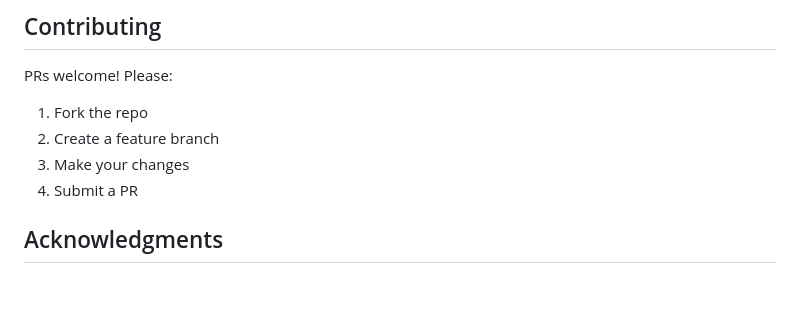
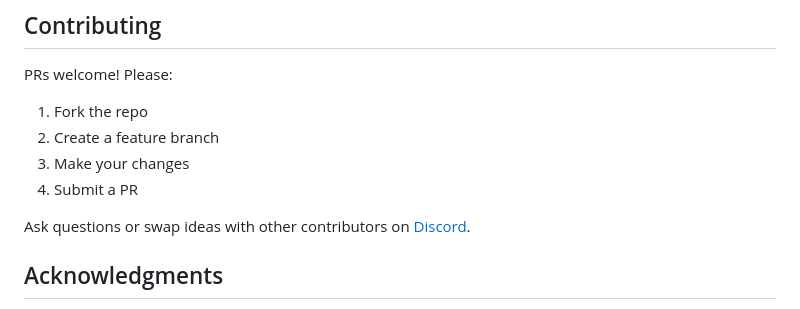
Before and after one commit to Ishannaik/CloakBin, a Markdown page: README.md, the part around one of its changes. Rendered like a GitHub page; blank space fills up the shorter version.

Commit message:
docs: add Discord community link
The Discord server covers all three projects: agent-sweep, CloakBin, and warp.

Co-Authored-By: Claude Opus 5 <noreply@anthropic.com>

```diff
--- a/README.md
+++ b/README.md
@@ -206,6 +207,8 @@ PRs welcome! Please:
 3. Make your changes
 4. Submit a PR
 
+Ask questions or swap ideas with other contributors on [Discord](https://discord.gg/KKvtRhQvRv).
+
 ## Acknowledgments
 
 - [PrivateBin](https://privatebin.info/) - Zero-knowledge inspiration
```
Also changed, not shown: other parts of README.md (+1 -0 lines).
